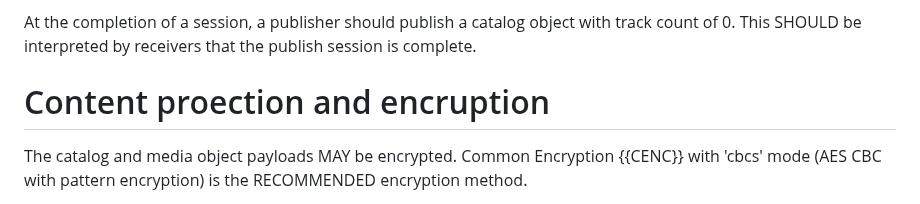
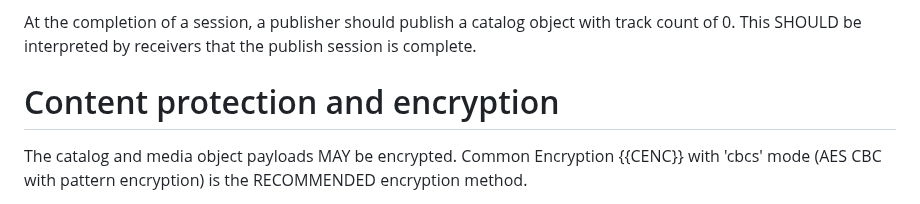
Before and after one commit to moq-wg/warp-streaming-format, a Markdown page: draft-law-moq-warpmedia.md, the part around the change. Drawn GitHub-style.

Commit message:
Update draft-law-moq-warpmedia.md
Correcting spelling.

```diff
--- a/draft-law-moq-warpmedia.md
+++ b/draft-law-moq-warpmedia.md
@@ -176,7 +176,7 @@ A WMF publisher MUST publish a catalog track object before publishing any media
 
 At the completion of a session, a publisher should publish a catalog object with track count of 0. This SHOULD be interpreted by receivers that the publish session is complete.
 
-# Content proection and encruption
+# Content protection and encryption
 
 The catalog and media object payloads MAY be encrypted. Common Encryption {{CENC}} with 'cbcs' mode (AES CBC with pattern encryption) is the RECOMMENDED encryption method.
 
```
